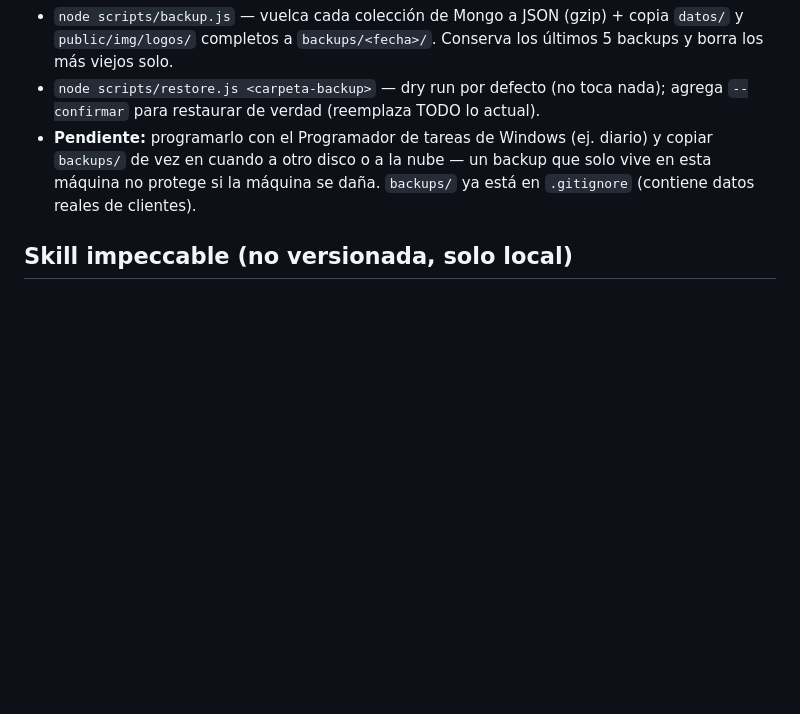
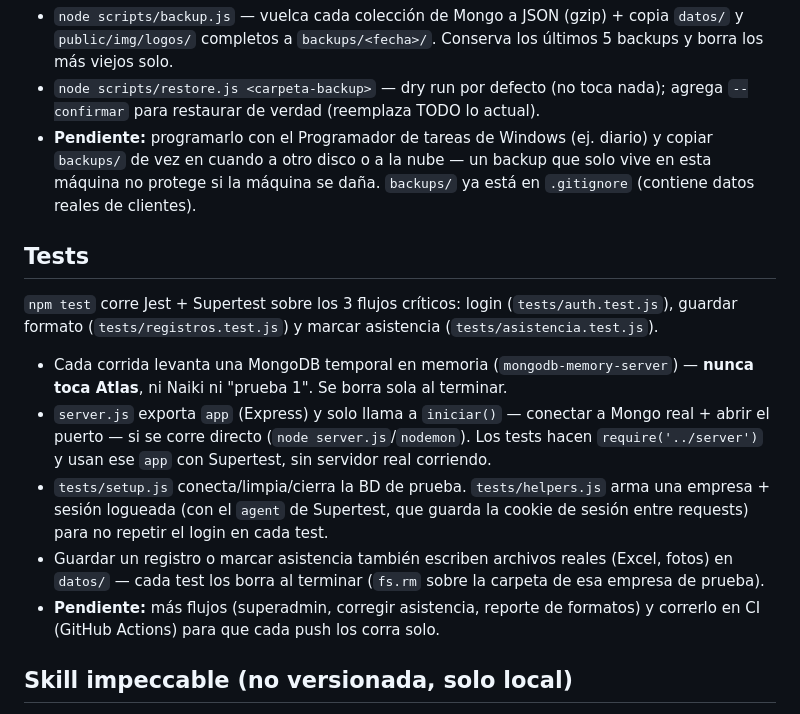
Before and after one commit to samuyya/FoodData, a Markdown page: CLAUDE.md, the part around the change. Rendered like a GitHub page; blank space fills up the shorter version.

Commit message:
documentar tests automatizados en CLAUDE.md
Co-Authored-By: Claude Sonnet 5 <noreply@anthropic.com>

```diff
--- a/CLAUDE.md
+++ b/CLAUDE.md
@@ -155,6 +155,14 @@ Atlas está en el tier gratis (M0), que **no tiene backups automáticos nativos*
 - `node scripts/restore.js <carpeta-backup>` — dry run por defecto (no toca nada); agrega `--confirmar` para restaurar de verdad (reemplaza TODO lo actual).
 - **Pendiente:** programarlo con el Programador de tareas de Windows (ej. diario) y copiar `backups/` de vez en cuando a otro disco o a la nube — un backup que solo vive en esta máquina no protege si la máquina se daña. `backups/` ya está en `.gitignore` (contiene datos reales de clientes).
 
+## Tests
+`npm test` corre Jest + Supertest sobre los 3 flujos críticos: login (`tests/auth.test.js`), guardar formato (`tests/registros.test.js`) y marcar asistencia (`tests/asistencia.test.js`).
+- Cada corrida levanta una MongoDB temporal en memoria (`mongodb-memory-server`) — **nunca toca Atlas**, ni Naiki ni "prueba 1". Se borra sola al terminar.
+- `server.js` exporta `app` (Express) y solo llama a `iniciar()` — conectar a Mongo real + abrir el puerto — si se corre directo (`node server.js`/`nodemon`). Los tests hacen `require('../server')` y usan ese `app` con Supertest, sin servidor real corriendo.
+- `tests/setup.js` conecta/limpia/cierra la BD de prueba. `tests/helpers.js` arma una empresa + sesión logueada (con el `agent` de Supertest, que guarda la cookie de sesión entre requests) para no repetir el login en cada test.
+- Guardar un registro o marcar asistencia también escriben archivos reales (Excel, fotos) en `datos/` — cada test los borra al terminar (`fs.rm` sobre la carpeta de esa empresa de prueba).
+- **Pendiente:** más flujos (superadmin, corregir asistencia, reporte de formatos) y correrlo en CI (GitHub Actions) para que cada push los corra solo.
+
 ## Skill impeccable (no versionada, solo local)
 - Instalada en `.claude/skills/impeccable/` (en `.gitignore`). Re-instalar con `npx impeccable skills install`.
 - **23 sub-comandos** disponibles. Los más útiles para FoodData (product UI):
```
